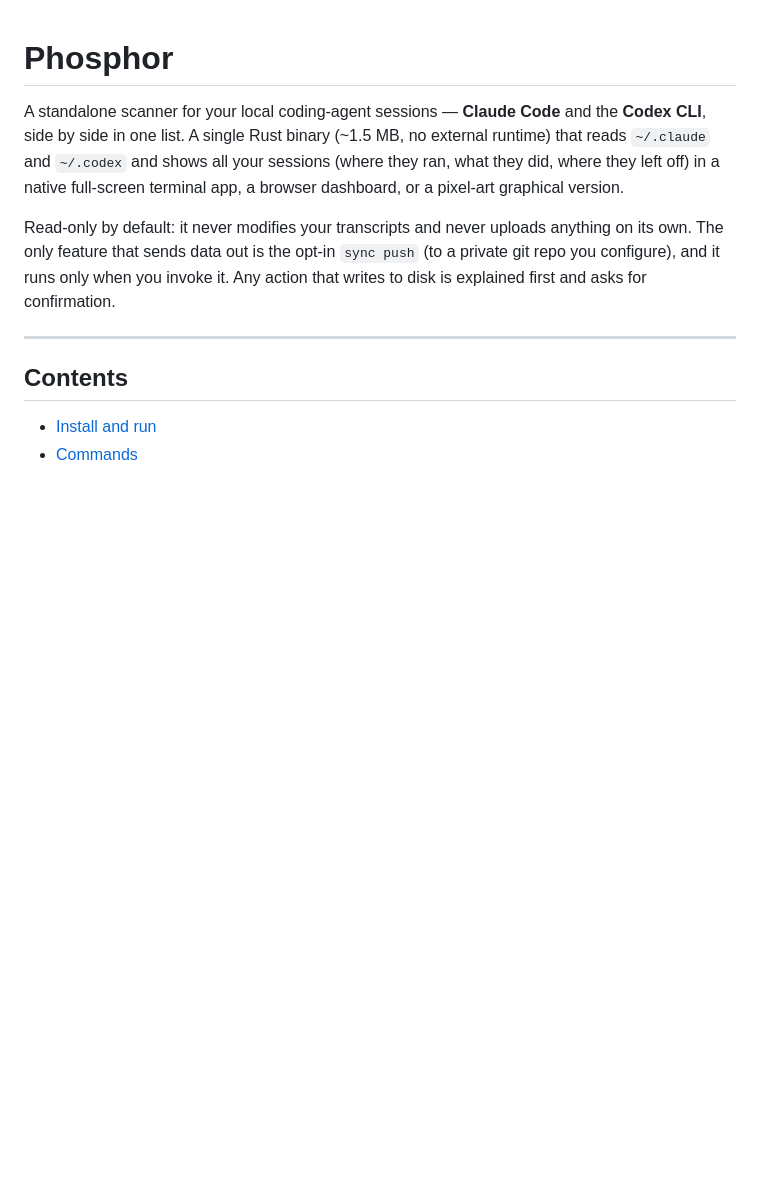
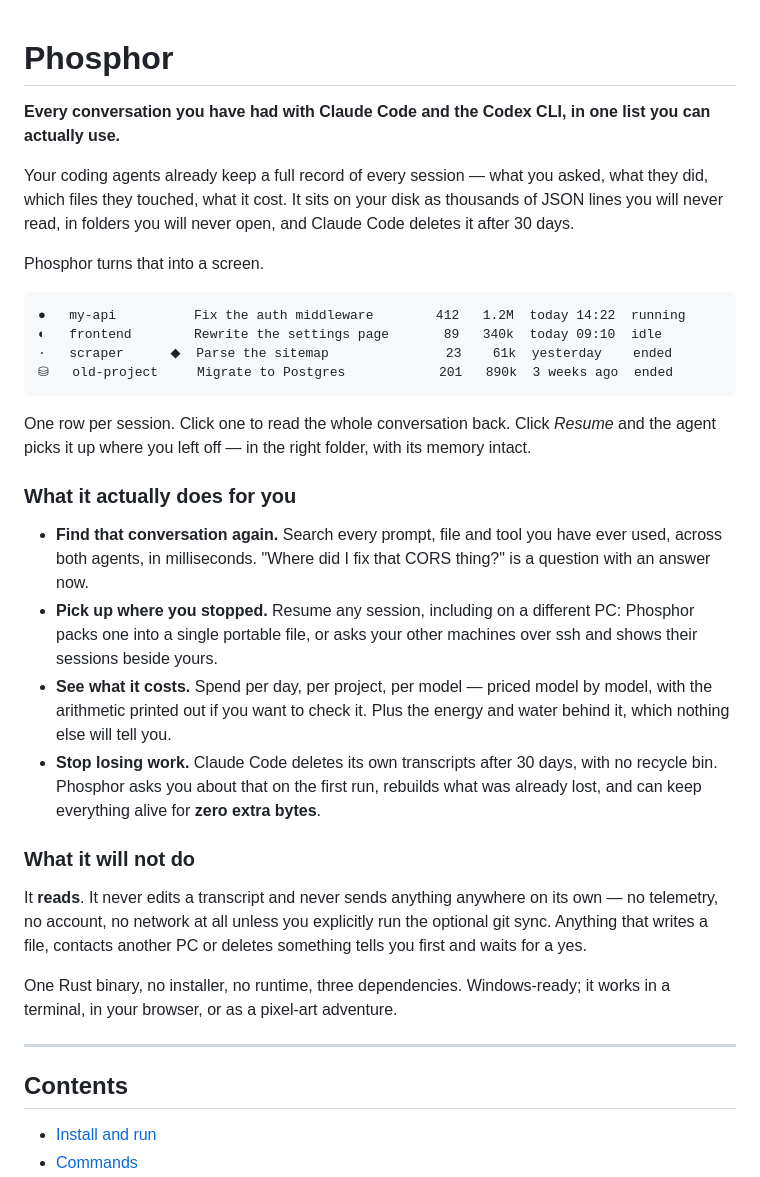
Before and after one commit to shelaik/phosphor, a Markdown page: README.md, the part around one of its changes. Rendered like a GitHub page; blank space fills up the shorter version.

````diff
--- a/README.md
+++ b/README.md
@@ -1,17 +1,50 @@
 # Phosphor
 
-A standalone scanner for your local coding-agent sessions — **Claude Code** and
-the **Codex CLI**, side by side in one list. A single Rust binary (~1.5 MB, no
-external runtime) that reads `~/.claude` and `~/.codex` and shows all your
-sessions (where they ran, what they did, where they left off) in a native
-full-screen terminal app, a browser dashboard, or a pixel-art graphical
-version.
+**Every conversation you have had with Claude Code and the Codex CLI, in one
+list you can actually use.**
 
-Read-only by default: it never modifies your transcripts and never uploads
-anything on its own. The only feature that sends data out is the opt-in
-`sync push` (to a private git repo you configure), and it runs only when you
-invoke it. Any action that writes to disk is explained first and asks for
-confirmation.
+Your coding agents already keep a full record of every session — what you asked,
+what they did, which files they touched, what it cost. It sits on your disk as
+thousands of JSON lines you will never read, in folders you will never open, and
+Claude Code deletes it after 30 days.
+
+Phosphor turns that into a screen.
+
+```
+●   my-api          Fix the auth middleware        412   1.2M  today 14:22  running
+◐   frontend        Rewrite the settings page       89   340k  today 09:10  idle
+·   scraper      ◆  Parse the sitemap               23    61k  yesterday    ended
+⛁   old-project     Migrate to Postgres            201   890k  3 weeks ago  ended
+```
+
+One row per session. Click one to read the whole conversation back. Click
+*Resume* and the agent picks it up where you left off — in the right folder,
+with its memory intact.
+
+### What it actually does for you
+
+- **Find that conversation again.** Search every prompt, file and tool you have
+  ever used, across both agents, in milliseconds. "Where did I fix that CORS
+  thing?" is a question with an answer now.
+- **Pick up where you stopped.** Resume any session, including on a different
+  PC: Phosphor packs one into a single portable file, or asks your other
+  machines over ssh and shows their sessions beside yours.
+- **See what it costs.** Spend per day, per project, per model — priced model by
+  model, with the arithmetic printed out if you want to check it. Plus the
+  energy and water behind it, which nothing else will tell you.
+- **Stop losing work.** Claude Code deletes its own transcripts after 30 days,
+  with no recycle bin. Phosphor asks you about that on the first run, rebuilds
+  what was already lost, and can keep everything alive for **zero extra bytes**.
+
+### What it will not do
+
+It **reads**. It never edits a transcript and never sends anything anywhere on
+its own — no telemetry, no account, no network at all unless you explicitly run
+the optional git sync. Anything that writes a file, contacts another PC or
+deletes something tells you first and waits for a yes.
+
+One Rust binary, no installer, no runtime, three dependencies. Windows-ready;
+it works in a terminal, in your browser, or as a pixel-art adventure.
 
 ---
 
````
Also changed, not shown: other parts of README.md (+23 -11 lines).
